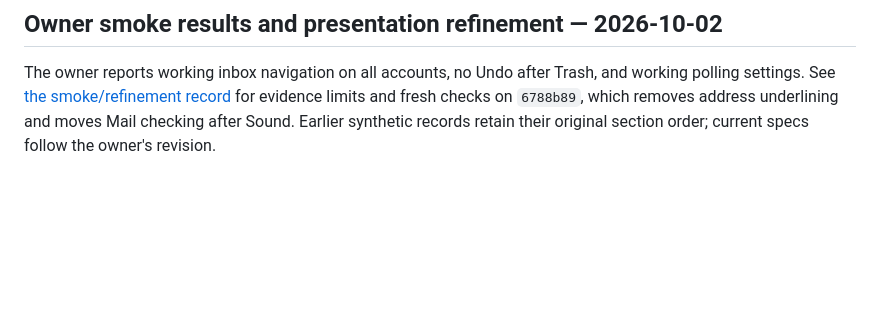
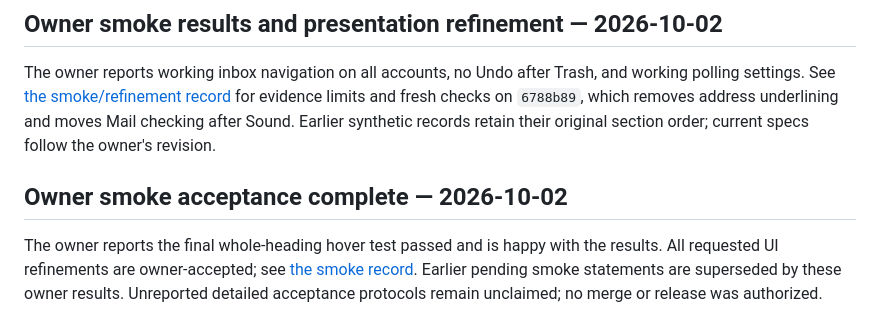
Before and after one commit to blind0wl/gmail-outlook-extension, a Markdown page: docs/acceptance/2026-10-02-popup-ux-settings.md, the part around the change. Drawn GitHub-style; blank space fills up the shorter version.

```diff
--- a/docs/acceptance/2026-10-02-popup-ux-settings.md
+++ b/docs/acceptance/2026-10-02-popup-ux-settings.md
@@ -82,3 +82,11 @@ Trash, and working polling settings. See [the smoke/refinement record](2026-10-0
 for evidence limits and fresh checks on `6788b89`, which removes address
 underlining and moves Mail checking after Sound. Earlier synthetic records
 retain their original section order; current specs follow the owner's revision.
+
+## Owner smoke acceptance complete — 2026-10-02
+
+The owner reports the final whole-heading hover test passed and is happy with
+the results. All requested UI refinements are owner-accepted; see
+[the smoke record](2026-10-02-popup-smoke-refinements.md). Earlier pending smoke
+statements are superseded by these owner results. Unreported detailed acceptance
+protocols remain unclaimed; no merge or release was authorized.
```
Also changed, not shown: docs/acceptance/2026-10-02-popup-smoke-refinements.md (+11 -0 lines).
